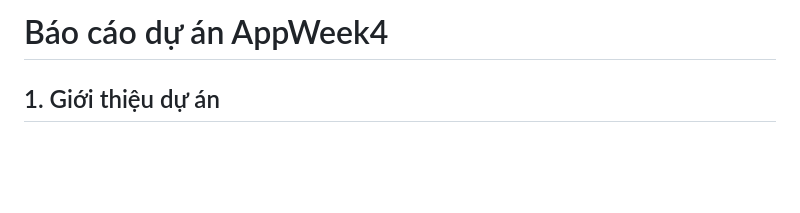
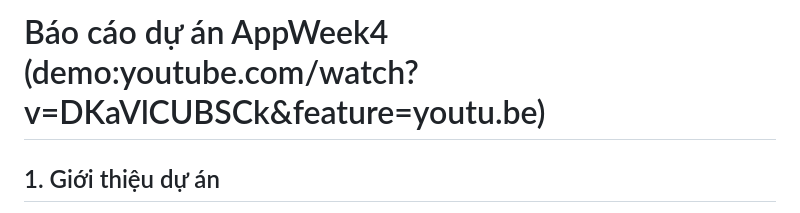
Before and after one commit to leviethang2509/AppWeek4, a Markdown page: README.md, the part around the change. Rendered like a GitHub page; blank space fills up the shorter version.

```diff
--- a/README.md
+++ b/README.md
@@ -1,4 +1,4 @@
-# Báo cáo dự án AppWeek4
+# Báo cáo dự án AppWeek4 (demo:youtube.com/watch?v=DKaVlCUBSCk&feature=youtu.be)
 
 ## 1. Giới thiệu dự án
 
```
